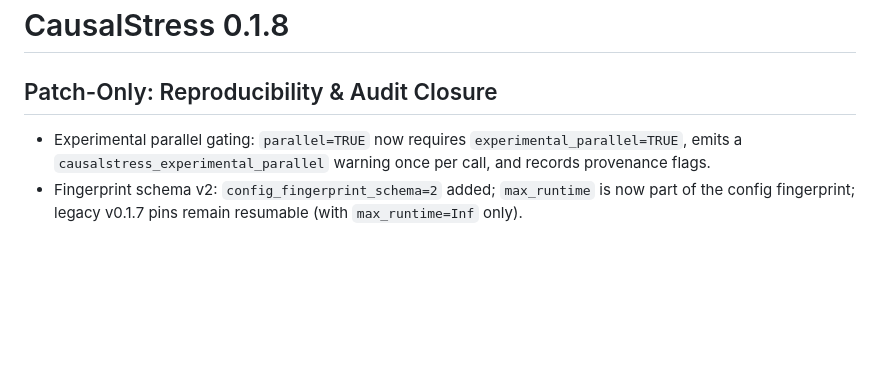
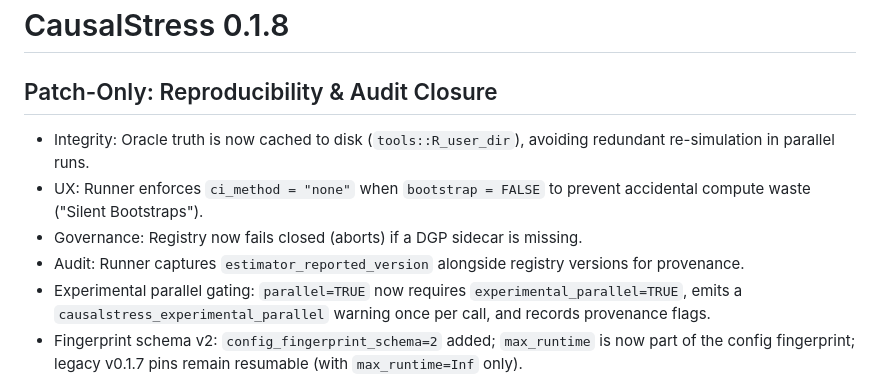
Before and after one commit to blechturm/CausalStress, a Markdown page: NEWS.md, the part around the change. Rendered like a GitHub page; blank space fills up the shorter version.

```diff
--- a/NEWS.md
+++ b/NEWS.md
@@ -1,6 +1,10 @@
 # CausalStress 0.1.8
 
 ## Patch-Only: Reproducibility & Audit Closure
+* Integrity: Oracle truth is now cached to disk (`tools::R_user_dir`), avoiding redundant re-simulation in parallel runs.
+* UX: Runner enforces `ci_method = "none"` when `bootstrap = FALSE` to prevent accidental compute waste ("Silent Bootstraps").
+* Governance: Registry now fails closed (aborts) if a DGP sidecar is missing.
+* Audit: Runner captures `estimator_reported_version` alongside registry versions for provenance.
 * Experimental parallel gating: `parallel=TRUE` now requires `experimental_parallel=TRUE`, emits a `causalstress_experimental_parallel` warning once per call, and records provenance flags.
 * Fingerprint schema v2: `config_fingerprint_schema=2` added; `max_runtime` is now part of the config fingerprint; legacy v0.1.7 pins remain resumable (with `max_runtime=Inf` only).
 * Wide & Shallow in experimental parallel: forces `num_threads=1` and applies thread-cap env vars (OMP/MKL/OpenBLAS/Veclib) with provenance capture.
```
Also changed, not shown: inst/design/CAUSAL_STRESS_ROADMAP.md (+28 -15 lines).
